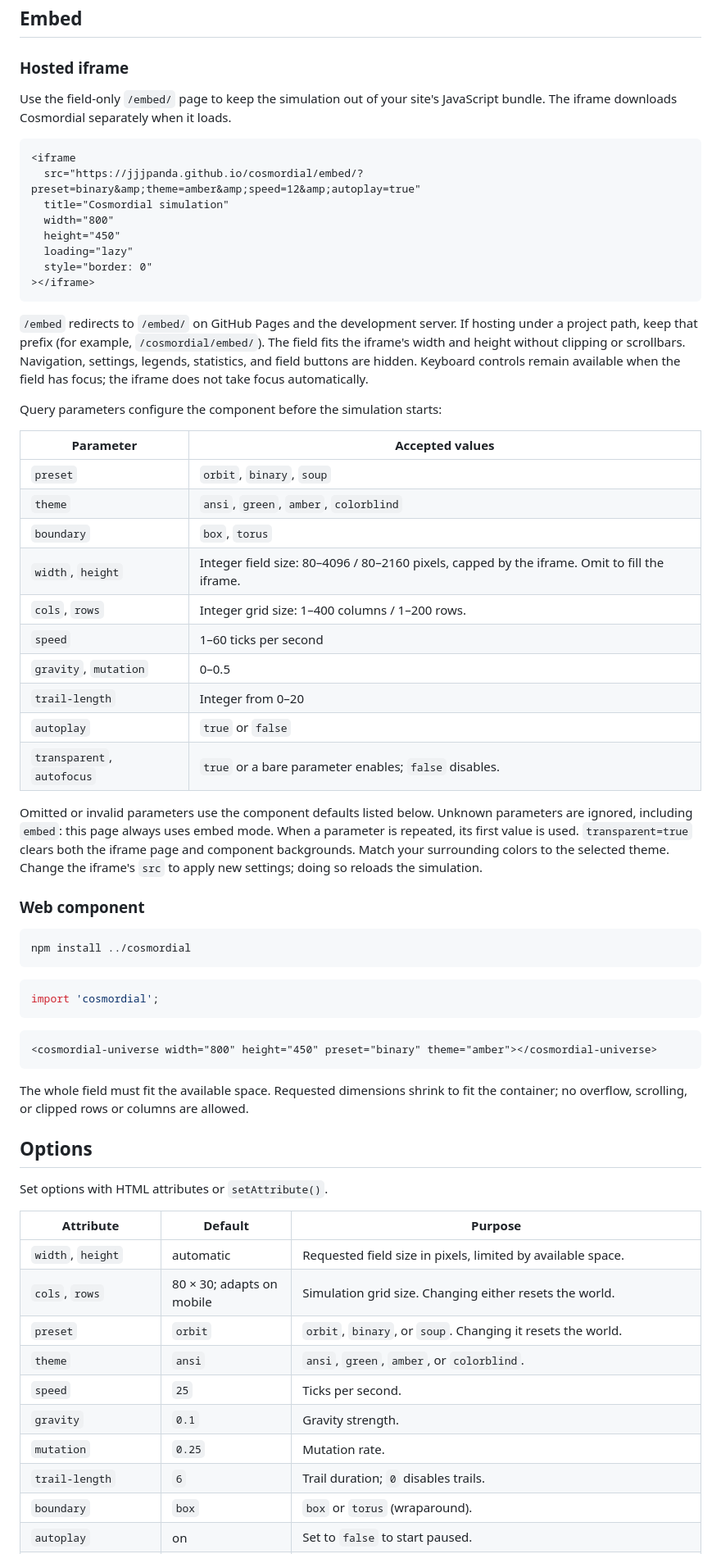
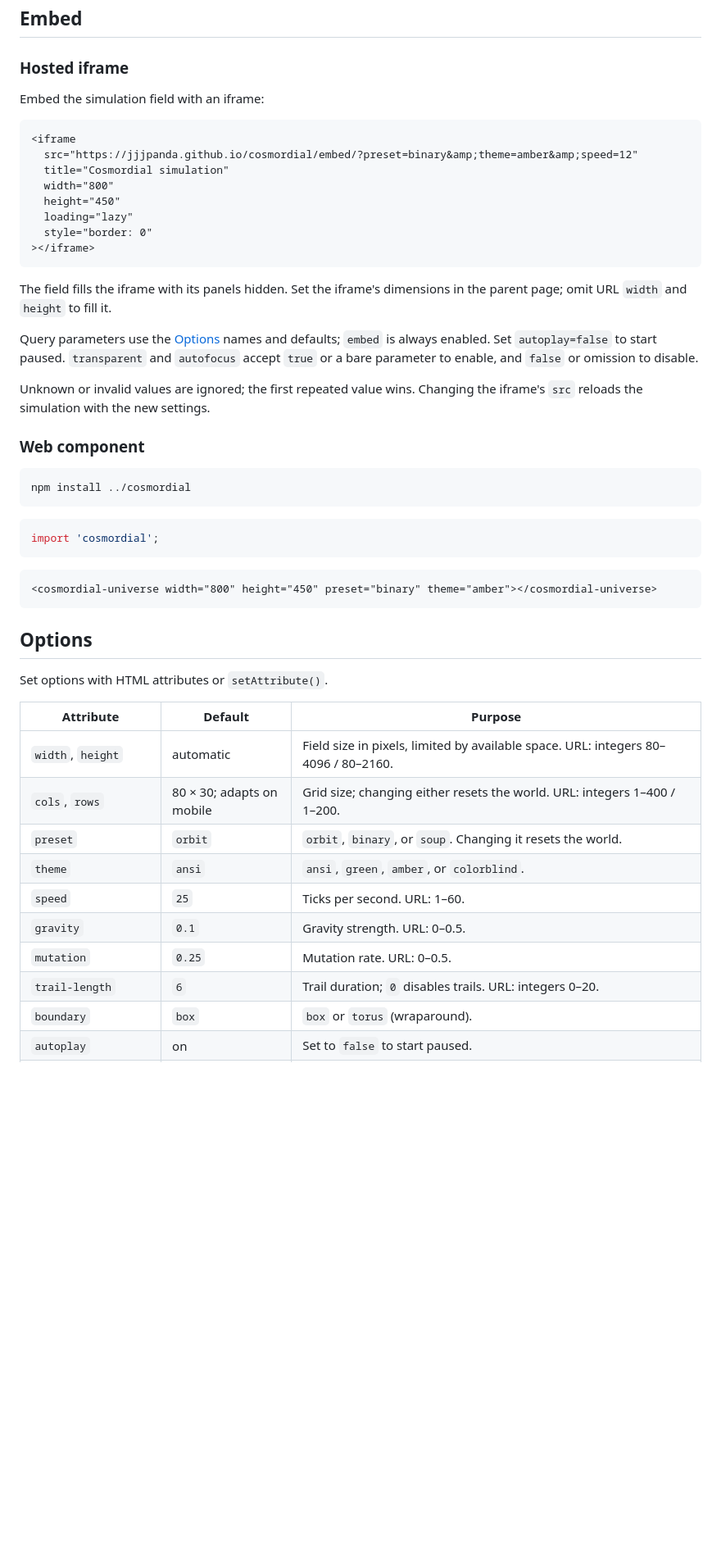
Before and after one commit to jjjpanda/cosmordial, a Markdown page: README.md, the part around the change. Shown at 82% size. GitHub-like rendering; blank space fills up the shorter version.

Commit message:
Simplify iframe embedding documentation

````diff
--- a/README.md
+++ b/README.md
@@ -25,12 +25,11 @@ Cells spend energy to move and reproduce. Mutations change their traits and role
 
 ### Hosted iframe
 
-Use the field-only `/embed/` page to keep the simulation out of your site's
-JavaScript bundle. The iframe downloads Cosmordial separately when it loads.
+Embed the simulation field with an iframe:
 
 ```html
 <iframe
-  src="https://jjjpanda.github.io/cosmordial/embed/?preset=binary&amp;theme=amber&amp;speed=12&amp;autoplay=true"
+  src="https://jjjpanda.github.io/cosmordial/embed/?preset=binary&amp;theme=amber&amp;speed=12"
   title="Cosmordial simulation"
   width="800"
   height="450"
@@ -39,34 +38,15 @@ JavaScript bundle. The iframe downloads Cosmordial separately when it loads.
 ></iframe>
 ```
 
-`/embed` redirects to `/embed/` on GitHub Pages and the development server. If
-hosting under a project path, keep that prefix (for example,
-`/cosmordial/embed/`). The field fits the iframe's width and height without
-clipping or scrollbars. Navigation, settings, legends, statistics, and field
-buttons are hidden. Keyboard controls remain available when the field has focus;
-the iframe does not take focus automatically.
+The field fills the iframe with its panels hidden. Set the iframe's dimensions
+in the parent page; omit URL `width` and `height` to fill it.
 
-Query parameters configure the component before the simulation starts:
+Query parameters use the [Options](#options) names and defaults; `embed` is always
+enabled. Set `autoplay=false` to start paused. `transparent` and `autofocus` accept
+`true` or a bare parameter to enable, and `false` or omission to disable.
 
-| Parameter | Accepted values |
-| --- | --- |
-| `preset` | `orbit`, `binary`, `soup` |
-| `theme` | `ansi`, `green`, `amber`, `colorblind` |
-| `boundary` | `box`, `torus` |
-| `width`, `height` | Integer field size: 80–4096 / 80–2160 pixels, capped by the iframe. Omit to fill the iframe. |
-| `cols`, `rows` | Integer grid size: 1–400 columns / 1–200 rows. |
-| `speed` | 1–60 ticks per second |
-| `gravity`, `mutation` | 0–0.5 |
-| `trail-length` | Integer from 0–20 |
-| `autoplay` | `true` or `false` |
-| `transparent`, `autofocus` | `true` or a bare parameter enables; `false` disables. |
-
-Omitted or invalid parameters use the component defaults listed below. Unknown
-parameters are ignored, including `embed`: this page always uses embed mode.
-When a parameter is repeated, its first value is used. `transparent=true` clears
-both the iframe page and component backgrounds. Match your surrounding colors to
-the selected theme. Change the iframe's `src` to apply new settings; doing so
-reloads the simulation.
+Unknown or invalid values are ignored; the first repeated value wins. Changing
+the iframe's `src` reloads the simulation with the new settings.
 
 ### Web component
 
@@ -82,22 +62,20 @@ import 'cosmordial';
 <cosmordial-universe width="800" height="450" preset="binary" theme="amber"></cosmordial-universe>
 ```
 
-The whole field must fit the available space. Requested dimensions shrink to fit the container; no overflow, scrolling, or clipped rows or columns are allowed.
-
 ## Options
 
 Set options with HTML attributes or `setAttribute()`.
 
 | Attribute | Default | Purpose |
 | --- | --- | --- |
-| `width`, `height` | automatic | Requested field size in pixels, limited by available space. |
-| `cols`, `rows` | 80 × 30; adapts on mobile | Simulation grid size. Changing either resets the world. |
+| `width`, `height` | automatic | Field size in pixels, limited by available space. URL: integers 80–4096 / 80–2160. |
+| `cols`, `rows` | 80 × 30; adapts on mobile | Grid size; changing either resets the world. URL: integers 1–400 / 1–200. |
 | `preset` | `orbit` | `orbit`, `binary`, or `soup`. Changing it resets the world. |
 | `theme` | `ansi` | `ansi`, `green`, `amber`, or `colorblind`. |
-| `speed` | `25` | Ticks per second. |
-| `gravity` | `0.1` | Gravity strength. |
-| `mutation` | `0.25` | Mutation rate. |
-| `trail-length` | `6` | Trail duration; `0` disables trails. |
+| `speed` | `25` | Ticks per second. URL: 1–60. |
+| `gravity` | `0.1` | Gravity strength. URL: 0–0.5. |
+| `mutation` | `0.25` | Mutation rate. URL: 0–0.5. |
+| `trail-length` | `6` | Trail duration; `0` disables trails. URL: integers 0–20. |
 | `boundary` | `box` | `box` or `torus` (wraparound). |
 | `autoplay` | on | Set to `false` to start paused. |
 | `transparent`, `autofocus` | absent | Add to enable a transparent background or initial focus. |
````
